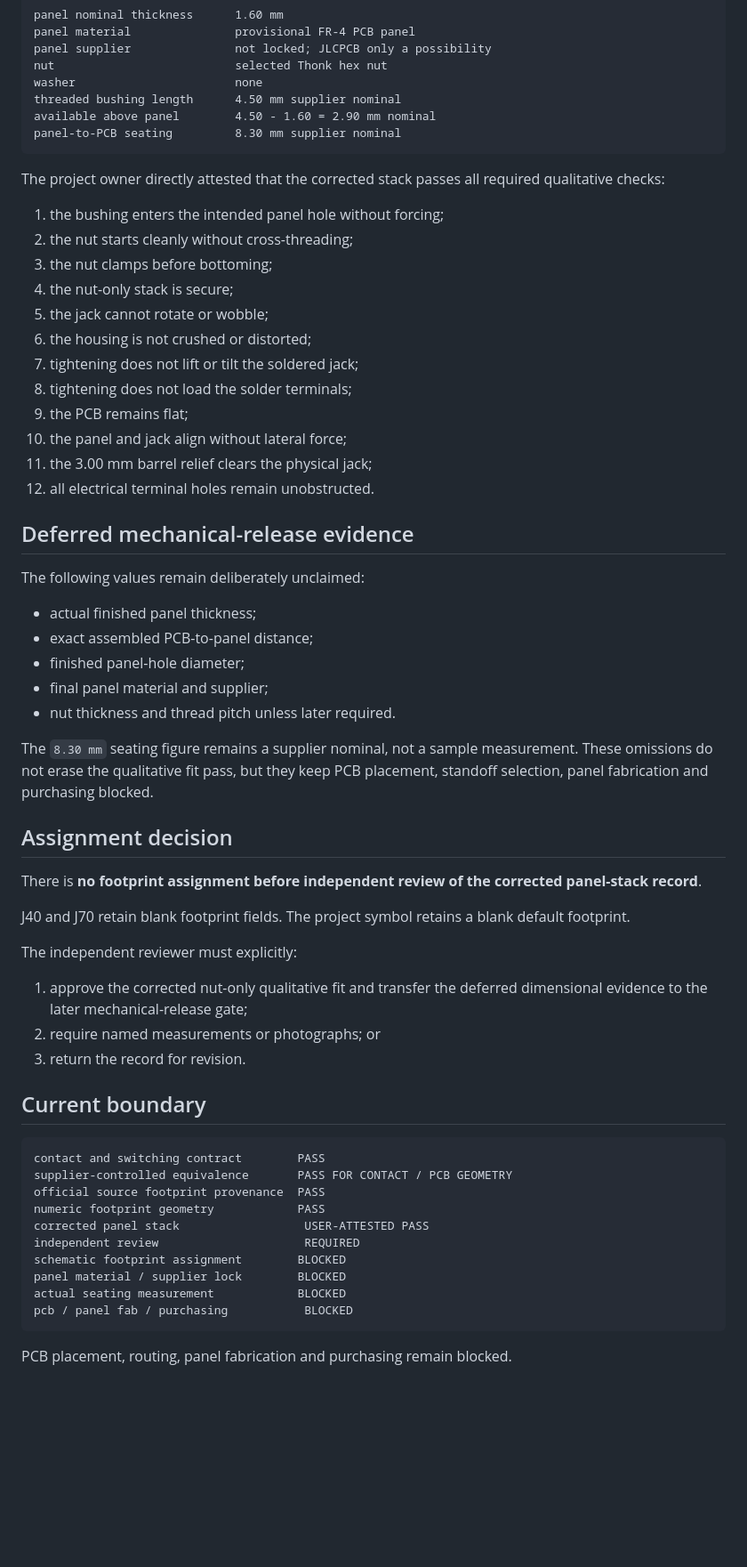
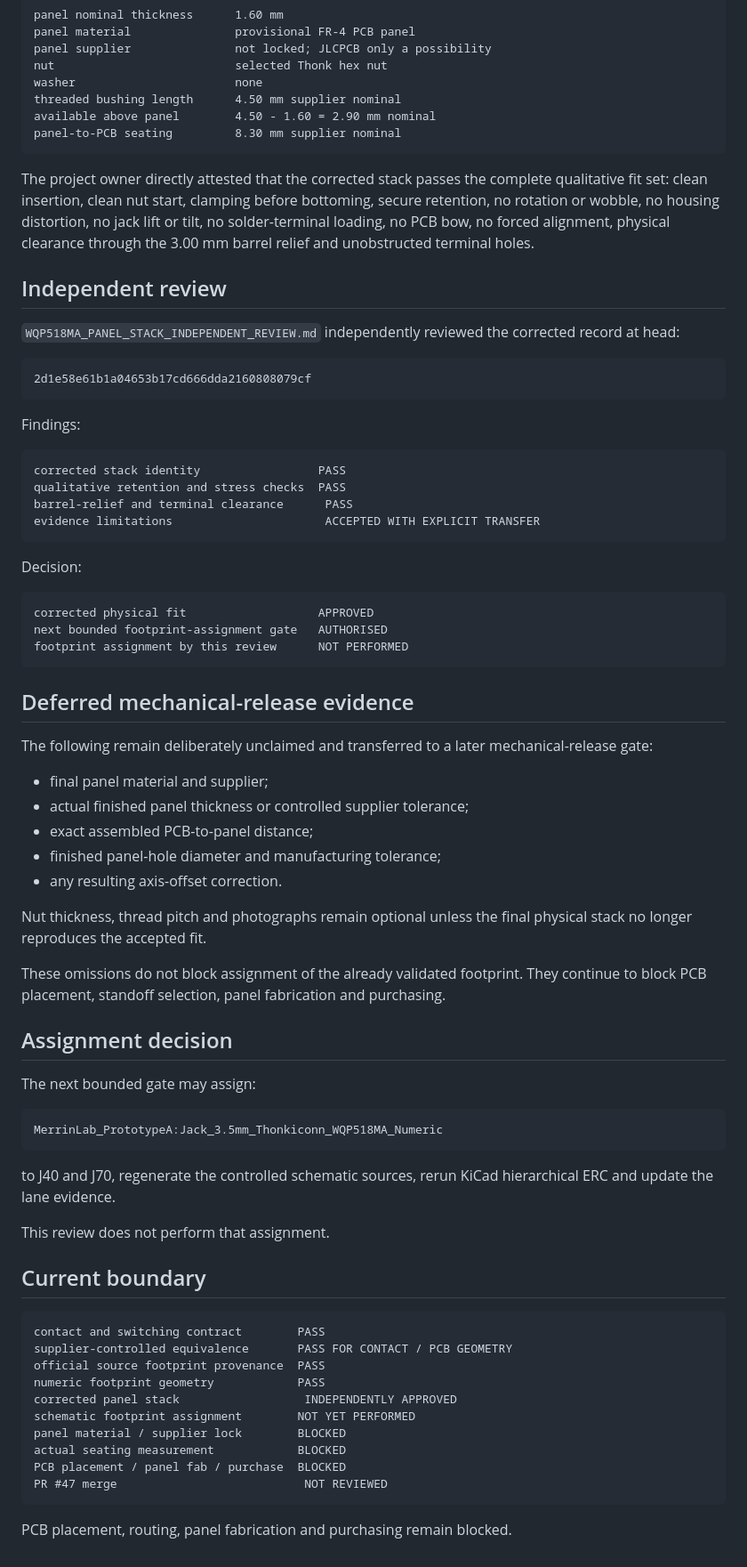
Before and after one commit to armpitpete/merrin-voice-01, a Markdown page: hardware/memory-core-prototype-a/INPUT_OUTPUT_JACK_EXACT_PART_REVIEW.md, the part around one of its changes. Shown at 89% size. Drawn GitHub-style; blank space fills up the shorter version.

Commit message:
Record independent jack-stack review outcome

````diff
--- a/hardware/memory-core-prototype-a/INPUT_OUTPUT_JACK_EXACT_PART_REVIEW.md
+++ b/hardware/memory-core-prototype-a/INPUT_OUTPUT_JACK_EXACT_PART_REVIEW.md
@@ -109,44 +100,58 @@ available above panel        4.50 - 1.60 = 2.90 mm nominal
 panel-to-PCB seating         8.30 mm supplier nominal
 ```
 
-The project owner directly attested that the corrected stack passes all required qualitative checks:
+The project owner directly attested that the corrected stack passes the complete qualitative fit set: clean insertion, clean nut start, clamping before bottoming, secure retention, no rotation or wobble, no housing distortion, no jack lift or tilt, no solder-terminal loading, no PCB bow, no forced alignment, physical clearance through the 3.00 mm barrel relief and unobstructed terminal holes.
 
-1. the bushing enters the intended panel hole without forcing;
-2. the nut starts cleanly without cross-threading;
-3. the nut clamps before bottoming;
-4. the nut-only stack is secure;
-5. the jack cannot rotate or wobble;
-6. the housing is not crushed or distorted;
-7. tightening does not lift or tilt the soldered jack;
-8. tightening does not load the solder terminals;
-9. the PCB remains flat;
-10. the panel and jack align without lateral force;
-11. the 3.00 mm barrel relief clears the physical jack;
-12. all electrical terminal holes remain unobstructed.
+## Independent review
+
+`WQP518MA_PANEL_STACK_INDEPENDENT_REVIEW.md` independently reviewed the corrected record at head:
+
+```text
+2d1e58e61b1a04653b17cd666dda2160808079cf
+```
+
+Findings:
+
+```text
+corrected stack identity                 PASS
+qualitative retention and stress checks  PASS
+barrel-relief and terminal clearance      PASS
+evidence limitations                      ACCEPTED WITH EXPLICIT TRANSFER
+```
+
+Decision:
+
+```text
+corrected physical fit                   APPROVED
+next bounded footprint-assignment gate   AUTHORISED
+footprint assignment by this review      NOT PERFORMED
+```
 
 ## Deferred mechanical-release evidence
 
-The following values remain deliberately unclaimed:
+The following remain deliberately unclaimed and transferred to a later mechanical-release gate:
 
-- actual finished panel thickness;
+- final panel material and supplier;
+- actual finished panel thickness or controlled supplier tolerance;
 - exact assembled PCB-to-panel distance;
-- finished panel-hole diameter;
-- final panel material and supplier;
-- nut thickness and thread pitch unless later required.
+- finished panel-hole diameter and manufacturing tolerance;
+- any resulting axis-offset correction.
 
-The `8.30 mm` seating figure remains a supplier nominal, not a sample measurement. These omissions do not erase the qualitative fit pass, but they keep PCB placement, standoff selection, panel fabrication and purchasing blocked.
+Nut thickness, thread pitch and photographs remain optional unless the final physical stack no longer reproduces the accepted fit.
+
+These omissions do not block assignment of the already validated footprint. They continue to block PCB placement, standoff selection, panel fabrication and purchasing.
 
 ## Assignment decision
 
-There is **no footprint assignment before independent review of the corrected panel-stack record**.
+The next bounded gate may assign:
 
-J40 and J70 retain blank footprint fields. The project symbol retains a blank default footprint.
+```text
+MerrinLab_PrototypeA:Jack_3.5mm_Thonkiconn_WQP518MA_Numeric
+```
 
-The independent reviewer must explicitly:
+to J40 and J70, regenerate the controlled schematic sources, rerun KiCad hierarchical ERC and update the lane evidence.
 
-1. approve the corrected nut-only qualitative fit and transfer the deferred dimensional evidence to the later mechanical-release gate;
-2. require named measurements or photographs; or
-3. return the record for revision.
+This review does not perform that assignment.
 
 ## Current boundary
 
@@ -155,12 +160,12 @@ contact and switching contract        PASS
 supplier-controlled equivalence       PASS FOR CONTACT / PCB GEOMETRY
 official source footprint provenance  PASS
 numeric footprint geometry            PASS
-corrected panel stack                  USER-ATTESTED PASS
-independent review                     REQUIRED
-schematic footprint assignment        BLOCKED
+corrected panel stack                  INDEPENDENTLY APPROVED
+schematic footprint assignment        NOT YET PERFORMED
 panel material / supplier lock        BLOCKED
 actual seating measurement            BLOCKED
-pcb / panel fab / purchasing           BLOCKED
+PCB placement / panel fab / purchase  BLOCKED
+PR #47 merge                           NOT REVIEWED
 ```
 
 PCB placement, routing, panel fabrication and purchasing remain blocked.
````
Also changed, not shown: other parts of hardware/memory-core-prototype-a/INPUT_OUTPUT_JACK_EXACT_PART_REVIEW.md (+7 -16 lines).
